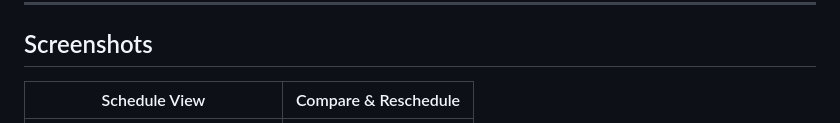
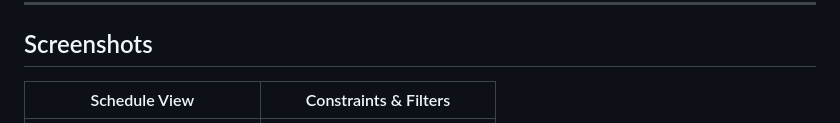
Before and after one commit to Epoch5427/Commodus, a Markdown page: README.md, the part around one of its changes. Rendered like a GitHub page.

```diff
--- a/README.md
+++ b/README.md
@@ -35,5 +35,5 @@ Commodus helps you take control of your academic calendar. Instead of spending h
 
 ## Screenshots
 
-| Schedule View | Compare & Reschedule |
+| Schedule View | Constraints & Filters |
 | :---: | :---: |
```
Also changed, not shown: other parts of README.md (+2 -1 lines).
